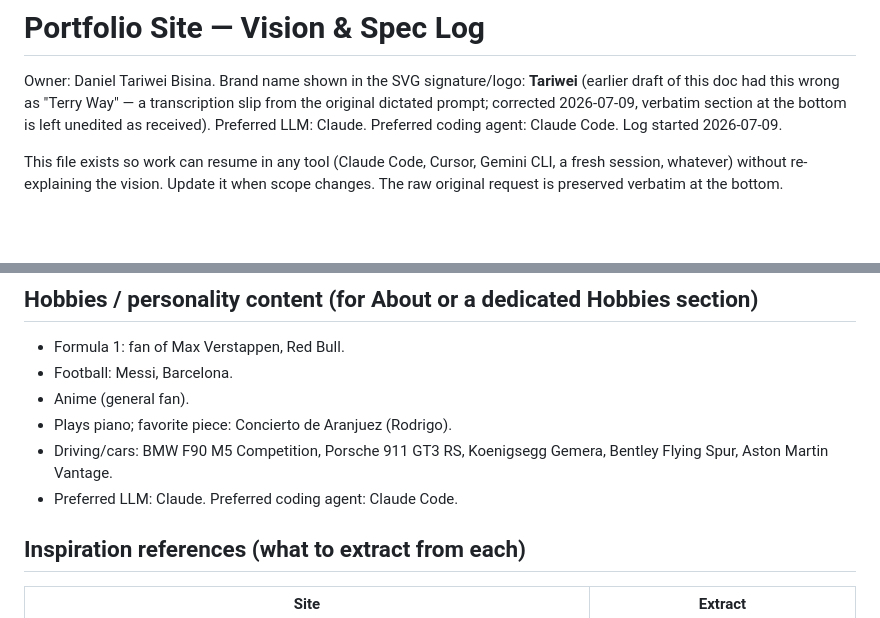
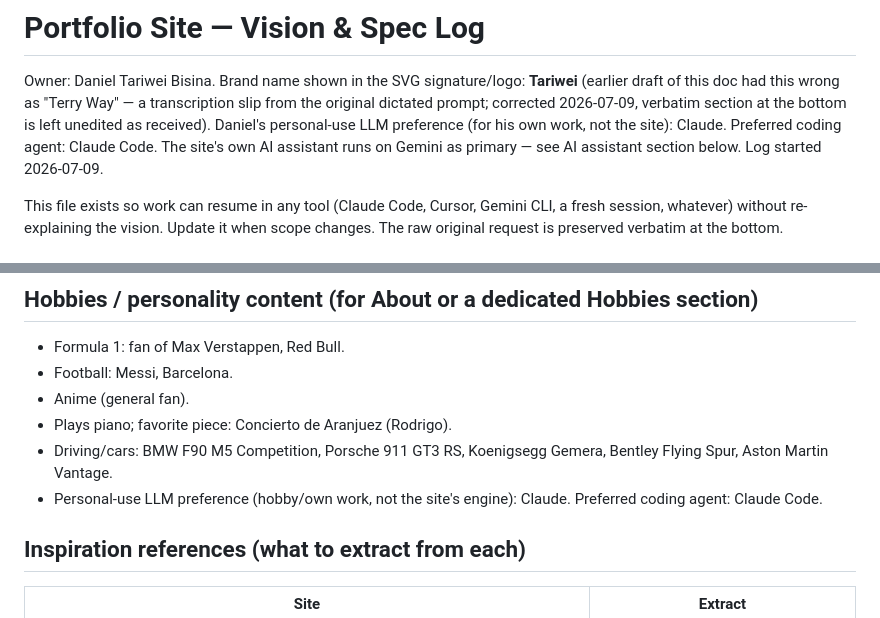
Before and after one commit to dbisina/tariweibisina, a Markdown page: VISION.md, 2 parts joined by grey strips. GitHub-like rendering; blank space fills up the shorter version.

Commit message:
Clarify VISION.md: personal LLM preference vs site's engine
Disambiguate "preferred LLM: Claude" (Daniel's own tool choice) from
the site's AI assistant, which runs Gemini as primary.

Co-Authored-By: Claude Sonnet 5 <noreply@anthropic.com>

```diff
--- a/VISION.md
+++ b/VISION.md
@@ -4,7 +4,9 @@ Owner: Daniel Tariwei Bisina. Brand name shown in the SVG signature/logo: **Tari
 (earlier draft of this doc had this wrong as "Terry Way" — a transcription slip from the
 original dictated prompt; corrected 2026-07-09, verbatim section at the bottom is left
 unedited as received).
-Preferred LLM: Claude. Preferred coding agent: Claude Code. Log started 2026-07-09.
+Daniel's personal-use LLM preference (for his own work, not the site): Claude. Preferred
+coding agent: Claude Code. The site's own AI assistant runs on Gemini as primary — see AI
+assistant section below. Log started 2026-07-09.
 
 This file exists so work can resume in any tool (Claude Code, Cursor, Gemini CLI, a fresh
 session, whatever) without re-explaining the vision. Update it when scope changes. The raw
@@ -132,7 +134,8 @@ personal site that runs analytics + an AI chat that stores conversation/session
 - Plays piano; favorite piece: Concierto de Aranjuez (Rodrigo).
 - Driving/cars: BMW F90 M5 Competition, Porsche 911 GT3 RS, Koenigsegg Gemera, Bentley Flying
   Spur, Aston Martin Vantage.
-- Preferred LLM: Claude. Preferred coding agent: Claude Code.
+- Personal-use LLM preference (hobby/own work, not the site's engine): Claude. Preferred
+  coding agent: Claude Code.
 
 ## Inspiration references (what to extract from each)
 
```
